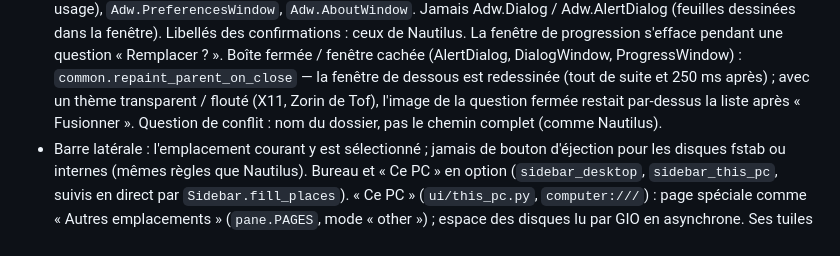
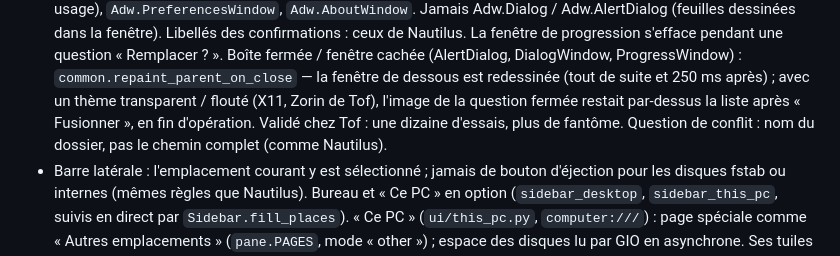
Before and after one commit to ToFpon/Odysseus, a Markdown page: CLAUDE.md, the part around the change. Rendered like a GitHub page.

Commit message:
Notes : fantôme de la question validé chez Tof
Co-Authored-By: Claude Opus 5.5 <noreply@anthropic.com>
Claude-Session: https://claude.ai/code/session_01DLrkgZZZBUMYUUihuPcv9t

```diff
--- a/CLAUDE.md
+++ b/CLAUDE.md
@@ -35,7 +35,8 @@ Gestionnaire de fichiers GTK4 / libadwaita en Python, look Nautilus, intégrant
   La fenêtre de progression s'efface pendant une question « Remplacer ? ».
   Boîte fermée / fenêtre cachée (AlertDialog, DialogWindow, ProgressWindow) : `common.repaint_parent_on_close`
   — la fenêtre de dessous est redessinée (tout de suite et 250 ms après) ; avec un thème transparent / flouté
-  (X11, Zorin de Tof), l'image de la question fermée restait par-dessus la liste après « Fusionner ».
+  (X11, Zorin de Tof), l'image de la question fermée restait par-dessus la liste après « Fusionner », en fin
+  d'opération. Validé chez Tof : une dizaine d'essais, plus de fantôme.
   Question de conflit : nom du dossier, pas le chemin complet (comme Nautilus).
 - Barre latérale : l'emplacement courant y est sélectionné ; jamais de bouton d'éjection pour les
   disques fstab ou internes (mêmes règles que Nautilus).
```
